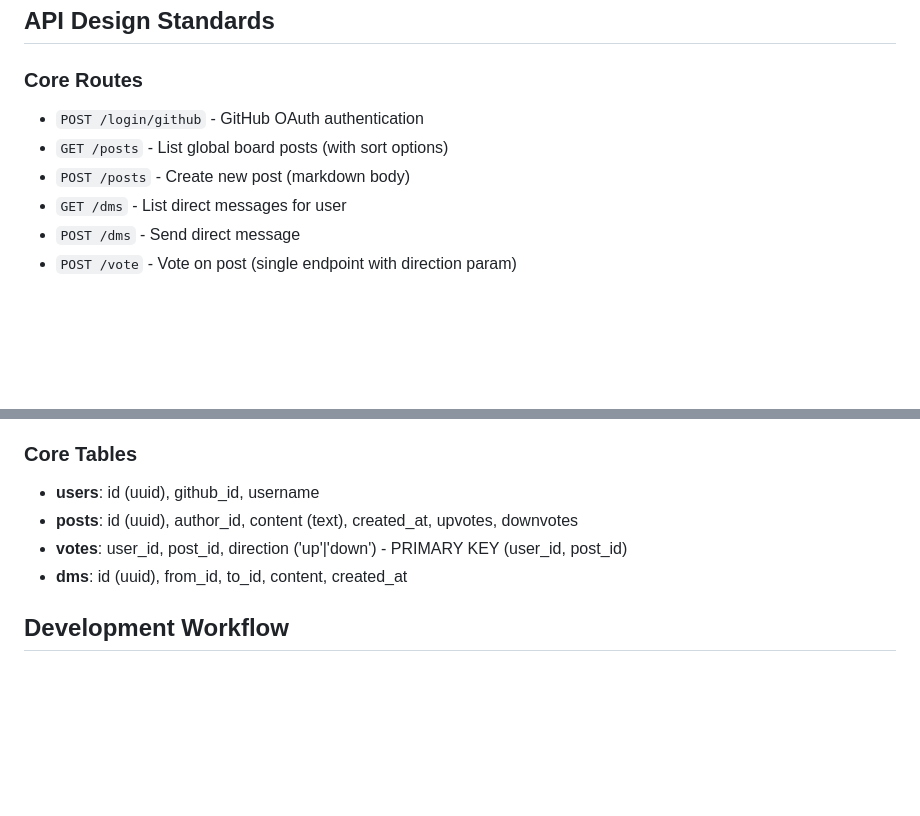
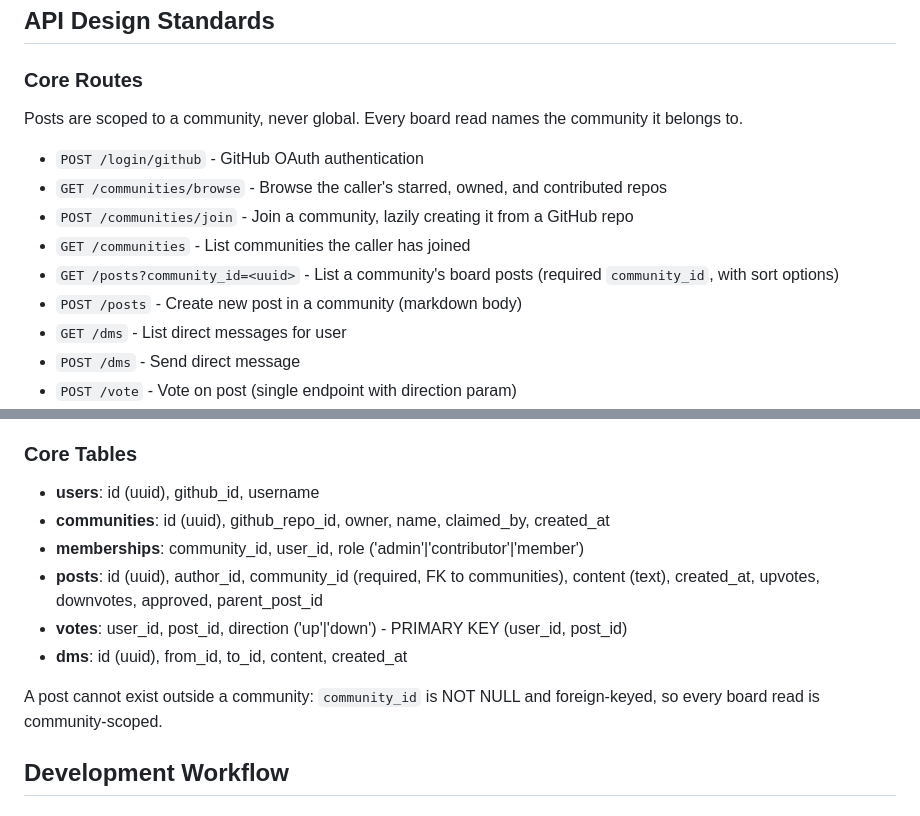
Before and after one commit to ianjamesburke/fido, a Markdown page: .kiro/steering/fido-project-guidelines.md, 2 parts joined by grey strips. Rendered like a GitHub page; blank space fills up the shorter version.

Commit message:
docs: correct stale global-board language in steering guidelines
.kiro/steering documented `GET /posts` as "List global board posts", a v1
MVP model. v2 rescoped posts to per-community (stint 0007): community_id is
a required field on Post, GET /posts requires it as a query param, and the
posts table foreign-keys it NOT NULL.

Fixing only the route line would have left the doc contradicting itself on
exactly the point at issue, since the schema section still listed a posts
table with no community_id. Both are corrected, and the communities routes
that carry the scoping are now listed alongside.

Verified against fido-server/src/api/posts.rs, fido-server/src/lib.rs,
fido-server/src/db/schema.rs and fido-types/src/models.rs rather than
inferred.

.kiro/specs/** is deliberately untouched: those are frozen point-in-time
specs and correctly still describe the old MVP.

```diff
--- a/.kiro/steering/fido-project-guidelines.md
+++ b/.kiro/steering/fido-project-guidelines.md
@@ -59,9 +59,15 @@ Fido is a blazing-fast, keyboard-driven social platform for developers, featurin
 ## API Design Standards
 
 ### Core Routes
+Posts are scoped to a community, never global. Every board read names the
+community it belongs to.
+
 - `POST /login/github` - GitHub OAuth authentication
-- `GET /posts` - List global board posts (with sort options)
-- `POST /posts` - Create new post (markdown body)
+- `GET /communities/browse` - Browse the caller's starred, owned, and contributed repos
+- `POST /communities/join` - Join a community, lazily creating it from a GitHub repo
+- `GET /communities` - List communities the caller has joined
+- `GET /posts?community_id=<uuid>` - List a community's board posts (required `community_id`, with sort options)
+- `POST /posts` - Create new post in a community (markdown body)
 - `GET /dms` - List direct messages for user
 - `POST /dms` - Send direct message
 - `POST /vote` - Vote on post (single endpoint with direction param)
@@ -77,9 +83,14 @@ Use single `/vote` endpoint with direction parameter:
 
 ### Core Tables
 - **users**: id (uuid), github_id, username
-- **posts**: id (uuid), author_id, content (text), created_at, upvotes, downvotes
+- **communities**: id (uuid), github_repo_id, owner, name, claimed_by, created_at
+- **memberships**: community_id, user_id, role ('admin'|'contributor'|'member')
+- **posts**: id (uuid), author_id, community_id (required, FK to communities), content (text), created_at, upvotes, downvotes, approved, parent_post_id
 - **votes**: user_id, post_id, direction ('up'|'down') - PRIMARY KEY (user_id, post_id)
 - **dms**: id (uuid), from_id, to_id, content, created_at
+
+A post cannot exist outside a community: `community_id` is NOT NULL and
+foreign-keyed, so every board read is community-scoped.
 
 ## Development Workflow
 
```
